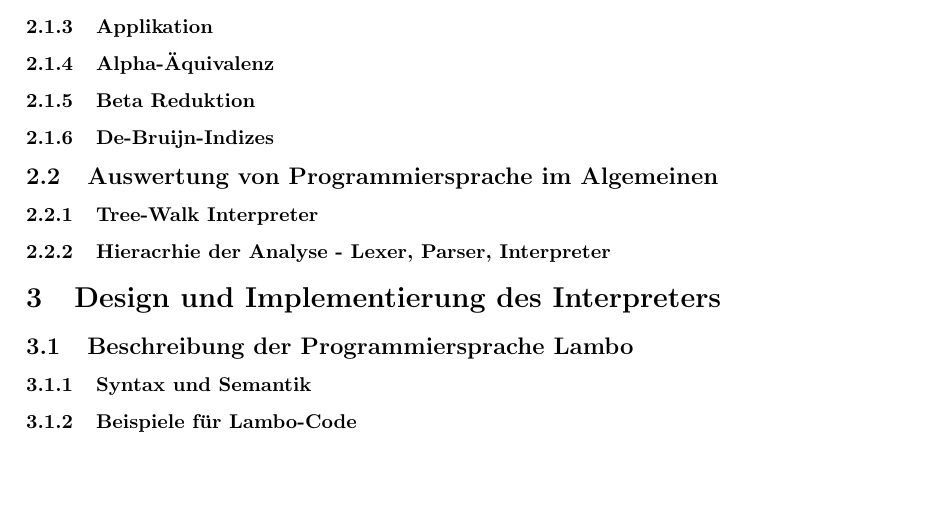
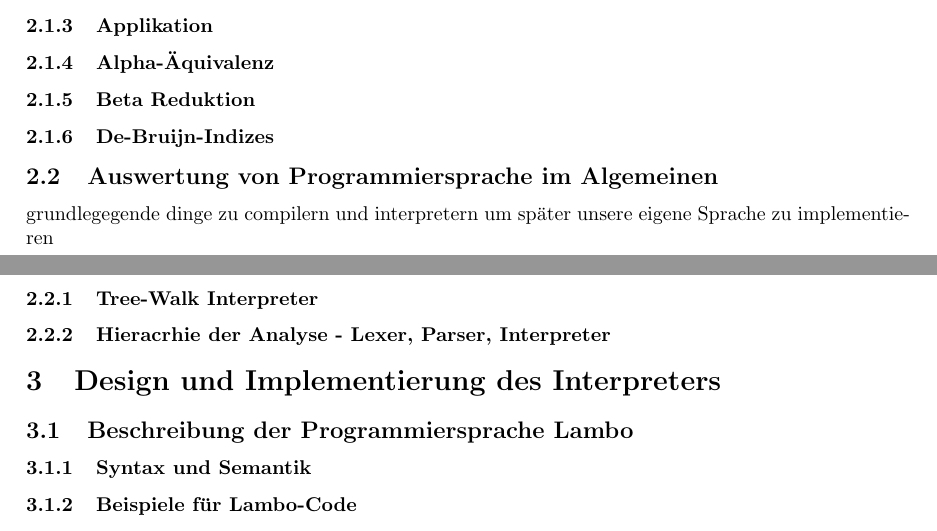
Before and after one commit to marvinmielchen/lambda-online, a LaTeX document (latex/seminararbeit.tex): part of page 3 of 3 before the commit and two parts of pages 2 and 3 of 3 after it, the two joined at a grey line, cut so that both start at the same text, the shorter picture padded with empty space. Compiled offline with pdfLaTeX.

Commit message:
Add introductory notes on compilers and interpreters

```diff
--- a/latex/seminararbeit.tex
+++ b/latex/seminararbeit.tex
@@ -100,6 +100,8 @@ Sowohl die Applikation als auch die Abstraktion stehen allerdings in Klammern. D
 
 \subsection{Auswertung von Programmiersprache im Algemeinen}
 
+grundlegegende dinge zu compilern und interpretern um später unsere eigene Sprache zu implementieren
+
 \subsubsection{Tree-Walk Interpreter}
 
 \subsubsection{Hieracrhie der Analyse - Lexer, Parser, Interpreter}
```
